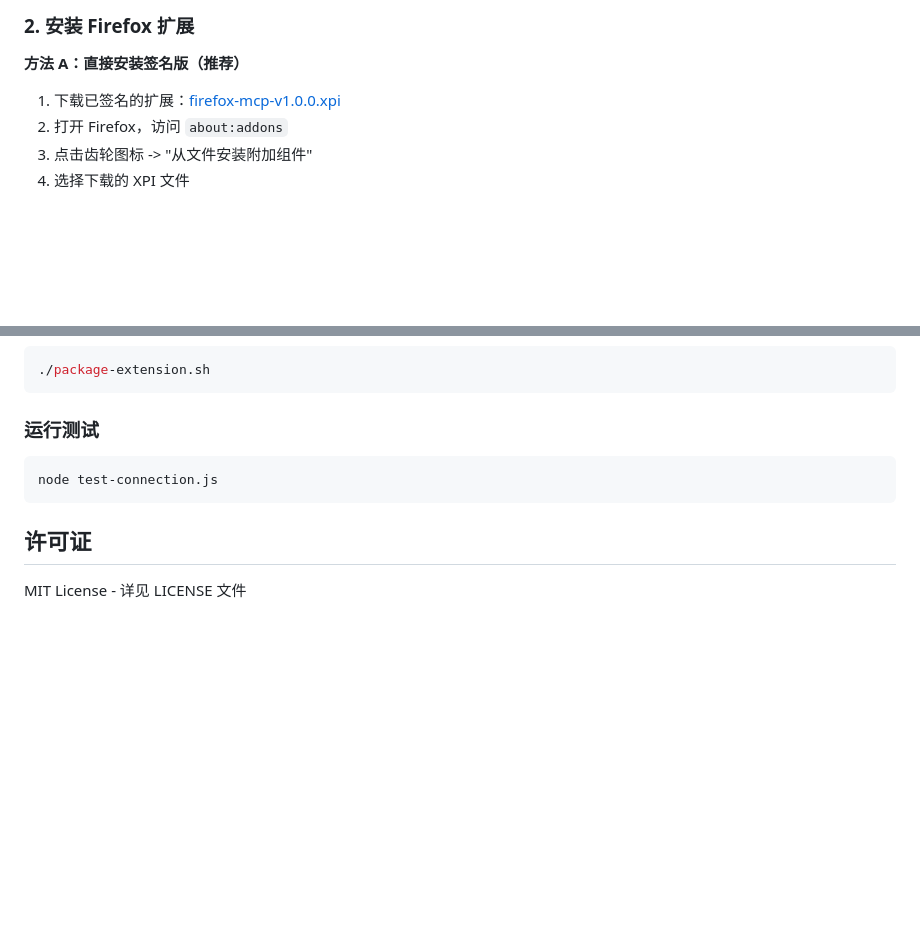
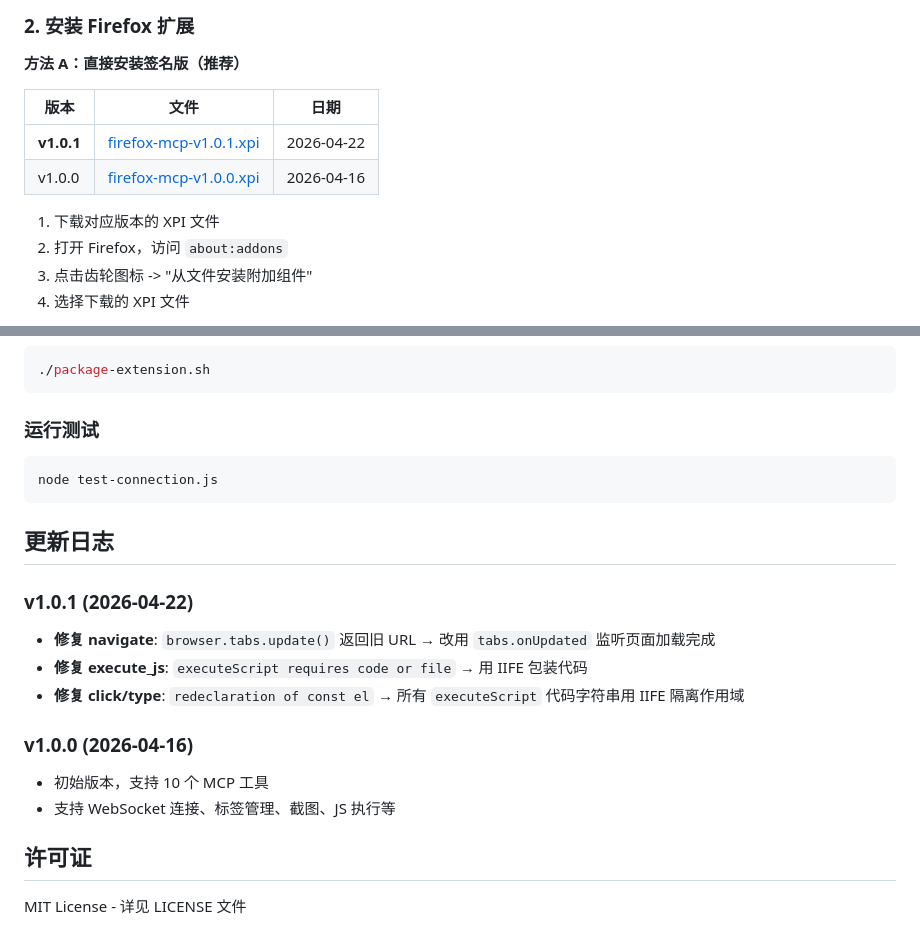
Before and after one commit to HougeLangley/firefox-mcp, a Markdown page: README.md, 2 parts joined by grey strips. GitHub-like rendering; blank space fills up the shorter version.

Commit message:
Update README for v1.0.1 release
- Add version download table with v1.0.1 and v1.0.0
- Add CHANGELOG section documenting the 3 bug fixes
- Update installation instructions

````diff
--- a/README.md
+++ b/README.md
@@ -27,7 +27,13 @@ node ws-server-v2.js
 ### 2. 安装 Firefox 扩展
 
 **方法 A：直接安装签名版（推荐）**
-1. 下载已签名的扩展：[firefox-mcp-v1.0.0.xpi](https://github.com/HougeLangley/firefox-mcp/raw/main/firefox-mcp-v1.0.0.xpi)
+
+| 版本 | 文件 | 日期 |
+|------|------|------|
+| **v1.0.1** | [firefox-mcp-v1.0.1.xpi](https://github.com/HougeLangley/firefox-mcp/releases/download/v1.0.1/firefox-mcp-v1.0.1.xpi) | 2026-04-22 |
+| v1.0.0 | [firefox-mcp-v1.0.0.xpi](https://github.com/HougeLangley/firefox-mcp/releases/download/v1.0.0/firefox-mcp-v1.0.0.xpi) | 2026-04-16 |
+
+1. 下载对应版本的 XPI 文件
 2. 打开 Firefox，访问 `about:addons`
 3. 点击齿轮图标 -> "从文件安装附加组件"
 4. 选择下载的 XPI 文件
@@ -239,6 +245,17 @@ node ws-server-v2.js
 node test-connection.js
 ```
 
+## 更新日志
+
+### v1.0.1 (2026-04-22)
+- **修复 navigate**: `browser.tabs.update()` 返回旧 URL → 改用 `tabs.onUpdated` 监听页面加载完成
+- **修复 execute_js**: `executeScript requires code or file` → 用 IIFE 包装代码
+- **修复 click/type**: `redeclaration of const el` → 所有 `executeScript` 代码字符串用 IIFE 隔离作用域
+
+### v1.0.0 (2026-04-16)
+- 初始版本，支持 10 个 MCP 工具
+- 支持 WebSocket 连接、标签管理、截图、JS 执行等
+
 ## 许可证
 
 MIT License - 详见 LICENSE 文件
````
